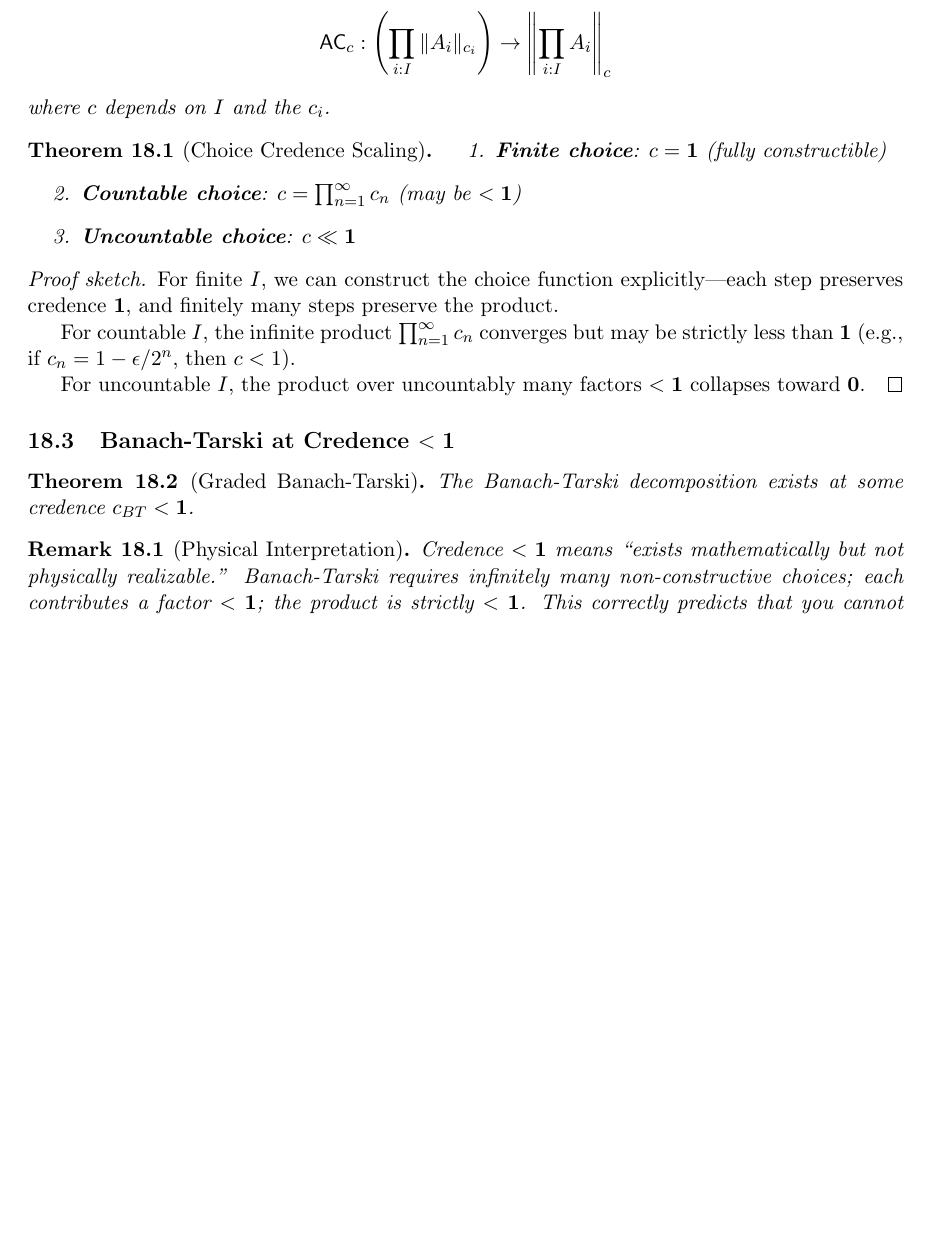
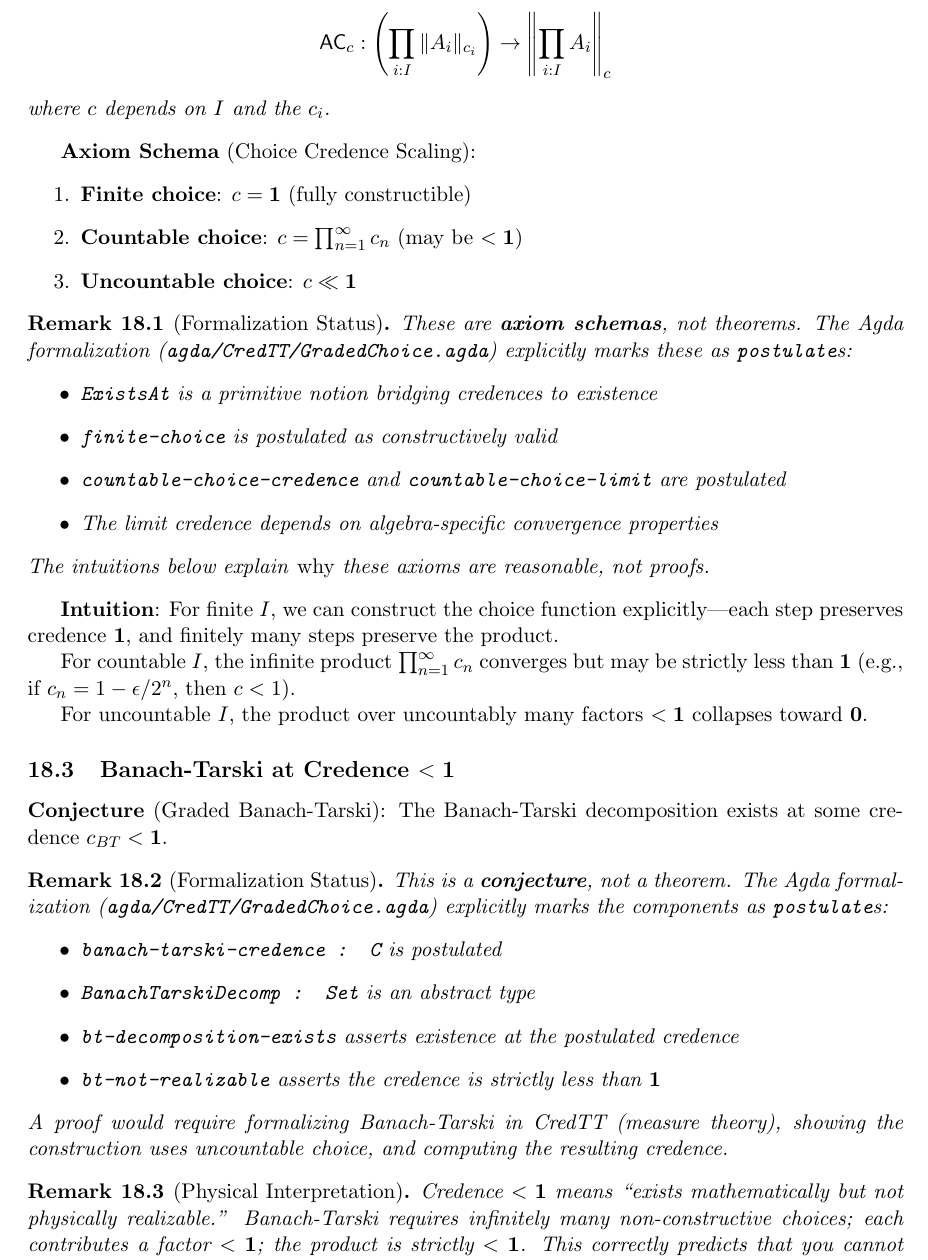
Before and after one commit to krystophny/cred, a LaTeX paper (papers/credtt/credtt.tex): part of page 25 of 28, cut so that both start at the same text, the shorter picture padded with empty space. Compiled offline with pdfLaTeX.

Commit message:
Fix issues #61, #62, #63, #65, #67: Uniqueness proofs, paper honesty, contraposition
Issue #61: Godel fixed point c = 1/2 uniqueness
- Add half-unique-fixpoint postulate to Interval.agda with proof sketch
- Document algebra-specific behavior: Bool has no fixpoint, [0,1] has unique
- Document that general De Morgan algebras may have multiple fixpoints
- Update Incompleteness.agda with detailed mathematical status comments

Issue #62: Paper Theorem 13.1 (Choice Credence Scaling)
- Change from "theorem" to "Axiom Schema" in paper
- Add formalization status remark referencing GradedChoice.agda postulates
- Change "Proof sketch" to "Intuition" section

Issue #63: ProofTechniques.agda STATUS documentation
- Add comprehensive FORMALIZATION STATUS section in module header
- Classify all 28 techniques: PROVEN, EXAMPLES ONLY, NOT YET FORMALIZED
- Reference specific functions and issue numbers

Issue #65: Implement ACTUAL contraposition
- Add type-level contraposition: (A -> B) -> (not B -> not A)
- Add contraposition-converse for completeness
- Document distinction between type-level and credence-level contraposition
- Note that credence-annotated contraposition needs Judgment infrastructure

Issue #67: Paper Theorem 13.2 (Graded Banach-Tarski)
- Change from "theorem" to "Conjecture"
- Add formalization status remark referencing postulates
- Explain what a proof would require

```diff
--- a/papers/credtt/credtt.tex
+++ b/papers/credtt/credtt.tex
@@ -1339,27 +1339,46 @@ AC leads to non-constructive results like the Banach-Tarski paradox: a ball can
 where $c$ depends on $I$ and the $c_i$.
 \end{definition}
 
-\begin{theorem}[Choice Credence Scaling]
+\textbf{Axiom Schema} (Choice Credence Scaling):
 \begin{enumerate}
     \item \textbf{Finite choice}: $c = \one$ (fully constructible)
     \item \textbf{Countable choice}: $c = \prod_{n=1}^\infty c_n$ (may be $< \one$)
     \item \textbf{Uncountable choice}: $c \ll \one$
 \end{enumerate}
-\end{theorem}
 
-\begin{proof}[Proof sketch]
+\begin{remark}[Formalization Status]
+These are \textbf{axiom schemas}, not theorems. The Agda formalization (\texttt{agda/CredTT/GradedChoice.agda}) explicitly marks these as \texttt{postulate}s:
+\begin{itemize}
+    \item \texttt{ExistsAt} is a primitive notion bridging credences to existence
+    \item \texttt{finite-choice} is postulated as constructively valid
+    \item \texttt{countable-choice-credence} and \texttt{countable-choice-limit} are postulated
+    \item The limit credence depends on algebra-specific convergence properties
+\end{itemize}
+The intuitions below explain \emph{why} these axioms are reasonable, not proofs.
+\end{remark}
+
+\textbf{Intuition}:
 For finite $I$, we can construct the choice function explicitly---each step preserves credence $\one$, and finitely many steps preserve the product.
 
 For countable $I$, the infinite product $\prod_{n=1}^\infty c_n$ converges but may be strictly less than $\one$ (e.g., if $c_n = 1 - \epsilon/2^n$, then $c < 1$).
 
 For uncountable $I$, the product over uncountably many factors $< \one$ collapses toward $\zero$.
-\end{proof}
 
 \subsection{Banach-Tarski at Credence $< \one$}
 
-\begin{theorem}[Graded Banach-Tarski]
+\textbf{Conjecture} (Graded Banach-Tarski):
 The Banach-Tarski decomposition exists at some credence $c_{BT} < \one$.
-\end{theorem}
+
+\begin{remark}[Formalization Status]
+This is a \textbf{conjecture}, not a theorem. The Agda formalization (\texttt{agda/CredTT/GradedChoice.agda}) explicitly marks the components as \texttt{postulate}s:
+\begin{itemize}
+    \item \texttt{banach-tarski-credence : C} is postulated
+    \item \texttt{BanachTarskiDecomp : Set} is an abstract type
+    \item \texttt{bt-decomposition-exists} asserts existence at the postulated credence
+    \item \texttt{bt-not-realizable} asserts the credence is strictly less than $\one$
+\end{itemize}
+A proof would require formalizing Banach-Tarski in CredTT (measure theory), showing the construction uses uncountable choice, and computing the resulting credence.
+\end{remark}
 
 \begin{remark}[Physical Interpretation]
 Credence $< \one$ means ``exists mathematically but not physically realizable.'' Banach-Tarski requires infinitely many non-constructive choices; each contributes a factor $< \one$; the product is strictly $< \one$. This correctly predicts that you cannot actually perform the decomposition.
```
Also changed, not shown: 3 other files.
